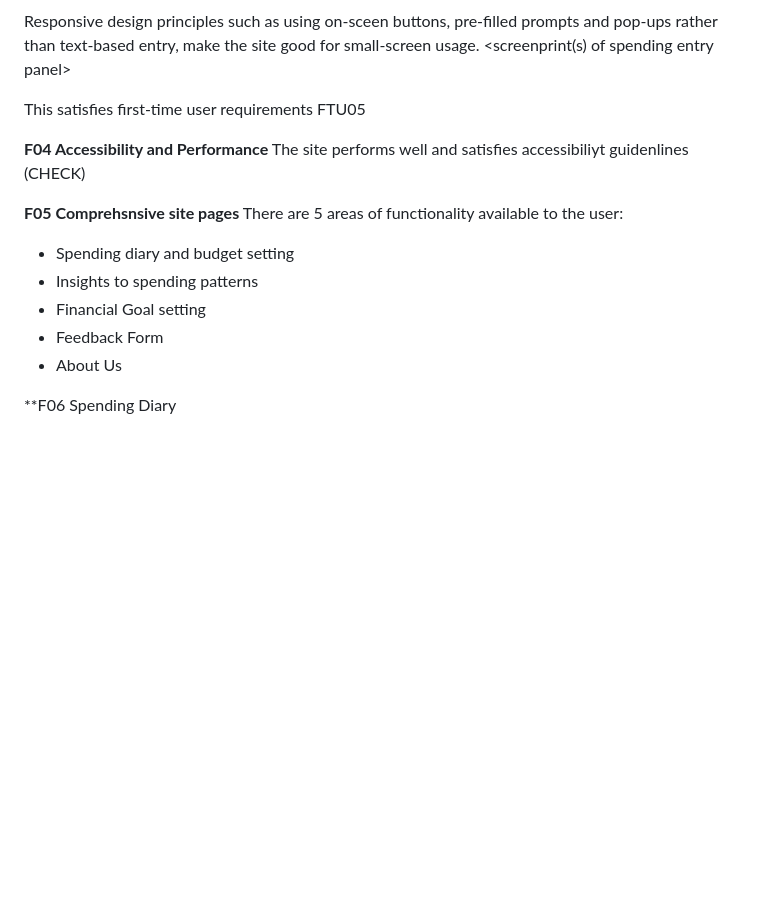
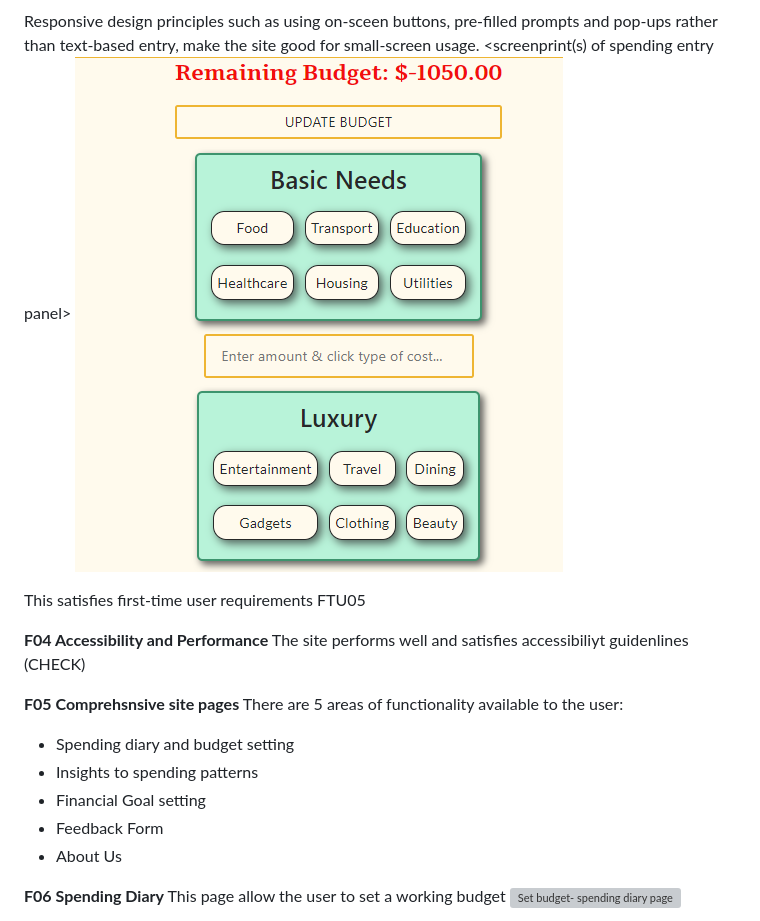
Before and after one commit to Kaylaesmith1/budget_busters, a Markdown page: README.md, the part around one of its changes. Drawn GitHub-style; blank space fills up the shorter version; grey boxes are pictures that could not be loaded.

```diff
--- a/README.md
+++ b/README.md
@@ -189,6 +191,7 @@ The site was constructed on a mobile-first principle.   Each section has been co
 
 Responsive design principles such as using on-sceen buttons, pre-filled prompts and pop-ups rather than text-based entry,  make the site good for small-screen usage.
 <screenprint(s) of spending entry panel>
+![Responsive layout and buttons - spending diary page](/assets/images/f06-spending-diary.png)
 
 This satisfies first-time user requirements FTU05
 
@@ -205,5 +208,7 @@ There are 5 areas of functionality available to the user:
 * Feedback Form
 * About Us
 
-**F06 Spending Diary
+**F06 Spending Diary**
+This page allow the user to set a working budget
+![Set budget- spending diary page](/assets/images/f06-set-a-budget1.png)
 
```
Also changed, not shown: other parts of README.md (+20 -4 lines).
